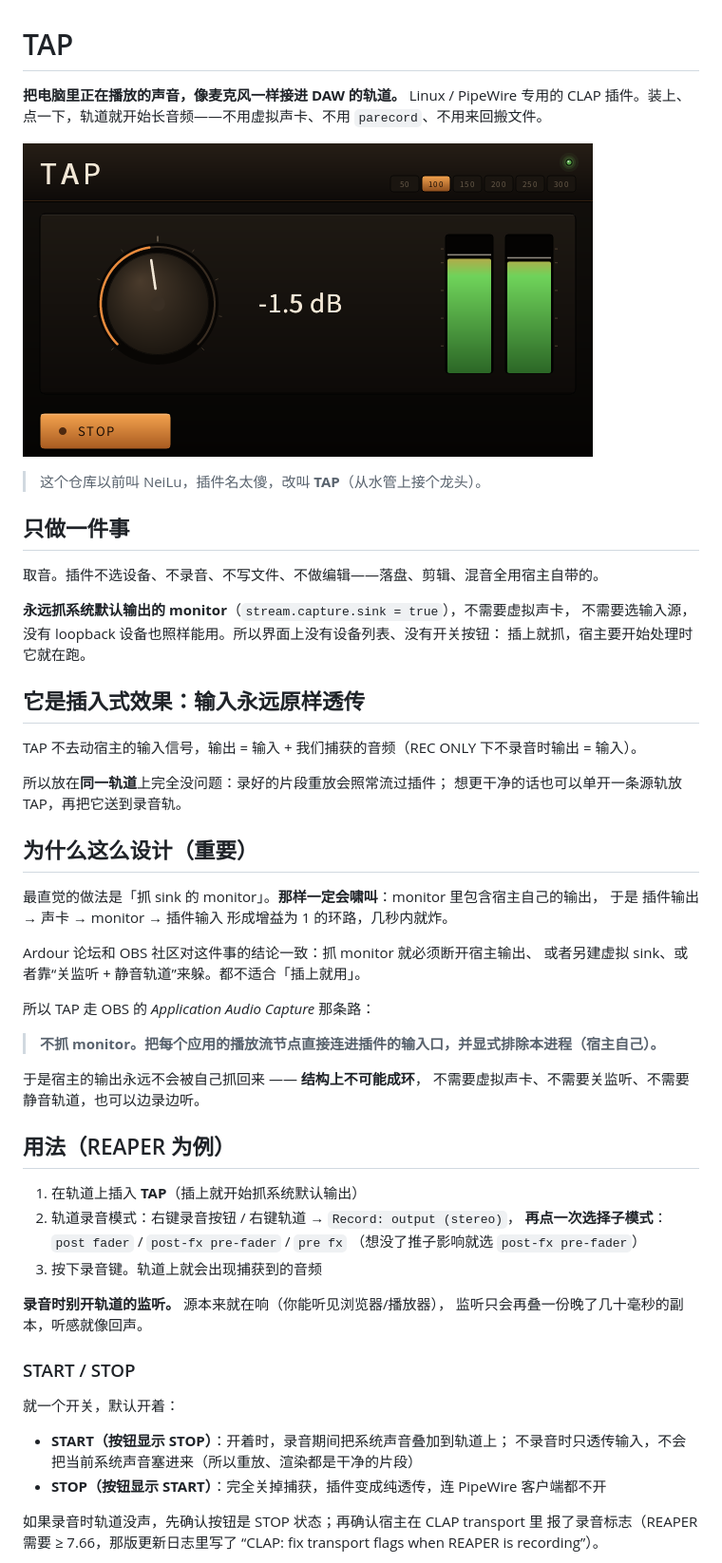
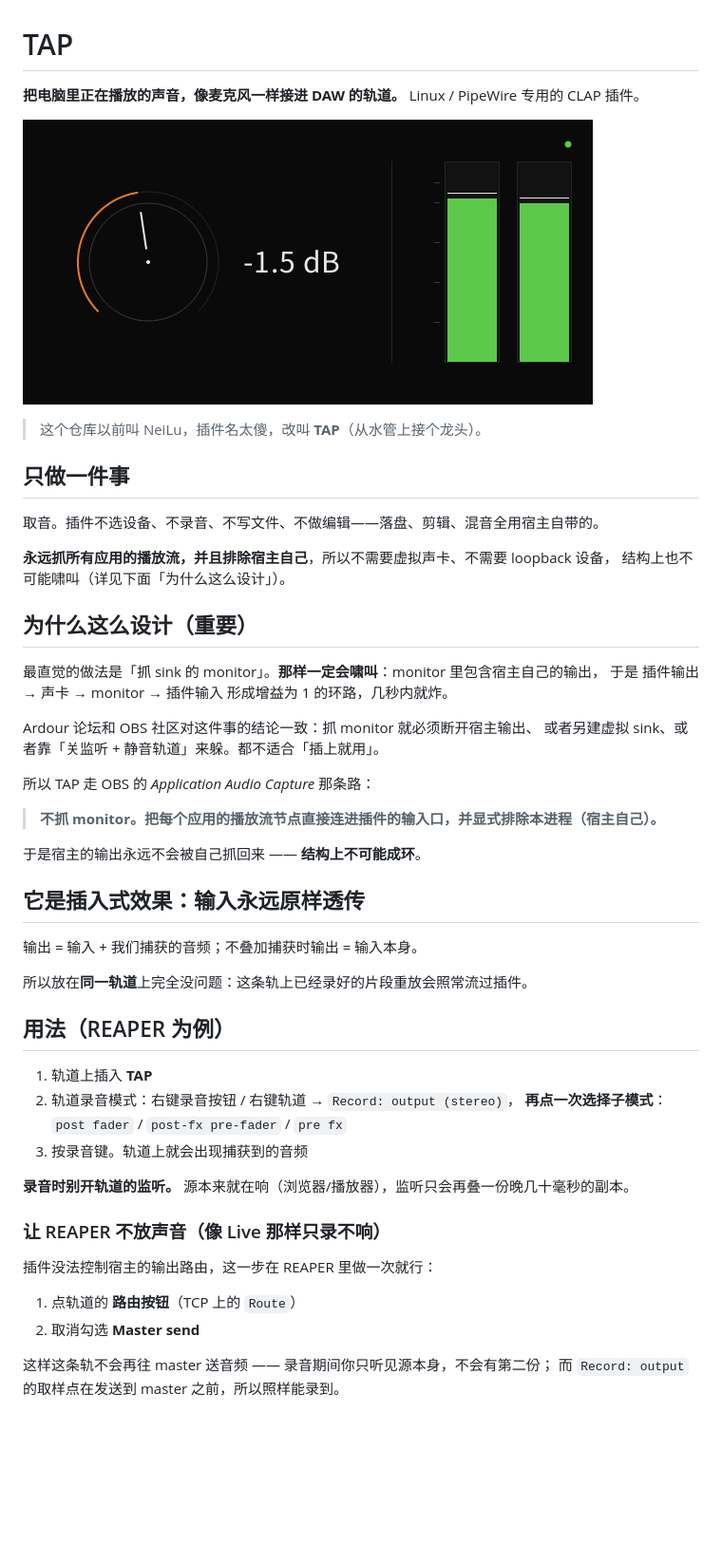
Before and after one commit to 77-223255/TAP, a Markdown page: README.md, the part around one of its changes. Shown at 95% size. Drawn GitHub-style; pictures changed too: docs/preview.png; blank space fills up the shorter version.

```diff
--- a/README.md
+++ b/README.md
@@ -1,7 +1,7 @@
 # TAP
 
 **把电脑里正在播放的声音，像麦克风一样接进 DAW 的轨道。**
-Linux / PipeWire 专用的 CLAP 插件。装上、点一下，轨道就开始长音频——不用虚拟声卡、不用 `parecord`、不用来回搬文件。
+Linux / PipeWire 专用的 CLAP 插件。
 
 ![screenshot](docs/preview.png)
 
@@ -11,16 +11,8 @@ Linux / PipeWire 专用的 CLAP 插件。装上、点一下，轨道就开始长
 
 取音。插件不选设备、不录音、不写文件、不做编辑——落盘、剪辑、混音全用宿主自带的。
 
-**永远抓系统默认输出的 monitor**（`stream.capture.sink = true`），不需要虚拟声卡，
-不需要选输入源，没有 loopback 设备也照样能用。所以界面上没有设备列表、没有开关按钮：
-插上就抓，宿主要开始处理时它就在跑。
-
-## 它是插入式效果：输入永远原样透传
-
-TAP 不去动宿主的输入信号，输出 = 输入 + 我们捕获的音频（REC ONLY 下不录音时输出 = 输入）。
-
-所以放在**同一轨道**上完全没问题：录好的片段重放会照常流过插件；
-想更干净的话也可以单开一条源轨放 TAP，再把它送到录音轨。
+**永远抓所有应用的播放流，并且排除宿主自己**，所以不需要虚拟声卡、不需要 loopback 设备，
+结构上也不可能啸叫（详见下面「为什么这么设计」）。
 
 ## 为什么这么设计（重要）
 
@@ -28,35 +20,36 @@ TAP 不去动宿主的输入信号，输出 = 输入 + 我们捕获的音频（R
 于是 插件输出 → 声卡 → monitor → 插件输入 形成增益为 1 的环路，几秒内就炸。
 
 Ardour 论坛和 OBS 社区对这件事的结论一致：抓 monitor 就必须断开宿主输出、
-或者另建虚拟 sink、或者靠“关监听 + 静音轨道”来躲。都不适合「插上就用」。
+或者另建虚拟 sink、或者靠「关监听 + 静音轨道」来躲。都不适合「插上就用」。
 
 所以 TAP 走 OBS 的 *Application Audio Capture* 那条路：
 
 > **不抓 monitor。把每个应用的播放流节点直接连进插件的输入口，并显式排除本进程（宿主自己）。**
 
-于是宿主的输出永远不会被自己抓回来 —— **结构上不可能成环**，
-不需要虚拟声卡、不需要关监听、不需要静音轨道，也可以边录边听。
+于是宿主的输出永远不会被自己抓回来 —— **结构上不可能成环**。
+
+## 它是插入式效果：输入永远原样透传
+
+输出 = 输入 + 我们捕获的音频；不叠加捕获时输出 = 输入本身。
+
+所以放在**同一轨道**上完全没问题：这条轨上已经录好的片段重放会照常流过插件。
 
 ## 用法（REAPER 为例）
 
-1. 在轨道上插入 **TAP**（插上就开始抓系统默认输出）
+1. 轨道上插入 **TAP**
 2. 轨道录音模式：右键录音按钮 / 右键轨道 → `Record: output (stereo)`，
    **再点一次选择子模式**：`post fader` / `post-fx pre-fader` / `pre fx`
-   （想没了推子影响就选 `post-fx pre-fader`）
-3. 按下录音键。轨道上就会出现捕获到的音频
+3. 按录音键。轨道上就会出现捕获到的音频
 
-**录音时别开轨道的监听。** 源本来就在响（你能听见浏览器/播放器），
-监听只会再叠一份晚了几十毫秒的副本，听感就像回声。
+**录音时别开轨道的监听。** 源本来就在响（浏览器/播放器），监听只会再叠一份晚几十毫秒的副本。
 
-### START / STOP
+### 让 REAPER 不放声音（像 Live 那样只录不响）
 
-就一个开关，默认开着：
+插件没法控制宿主的输出路由，这一步在 REAPER 里做一次就行：
 
-- **START（按钮显示 STOP）**：开着时，录音期间把系统声音叠加到轨道上；
-  不录音时只透传输入，不会把当前系统声音塞进来（所以重放、渲染都是干净的片段）
-- **STOP（按钮显示 START）**：完全关掉捕获，插件变成纯透传，连 PipeWire 客户端都不开
+1. 点轨道的 **路由按钮**（TCP 上的 `Route`）
+2. 取消勾选 **Master send**
 
-如果录音时轨道没声，先确认按钮是 STOP 状态；再确认宿主在 CLAP transport 里
-报了录音标志（REAPER 需要 ≥ 7.66，那版更新日志里写了
-“CLAP: fix transport flags when REAPER is recording”）。
+这样这条轨不会再往 master 送音频 —— 录音期间你只听见源本身，不会有第二份；
+而 `Record: output` 的取样点在发送到 master 之前，所以照样能录到。
 
```
Also changed, not shown: other parts of README.md (+41 -46 lines), 5 other files.
